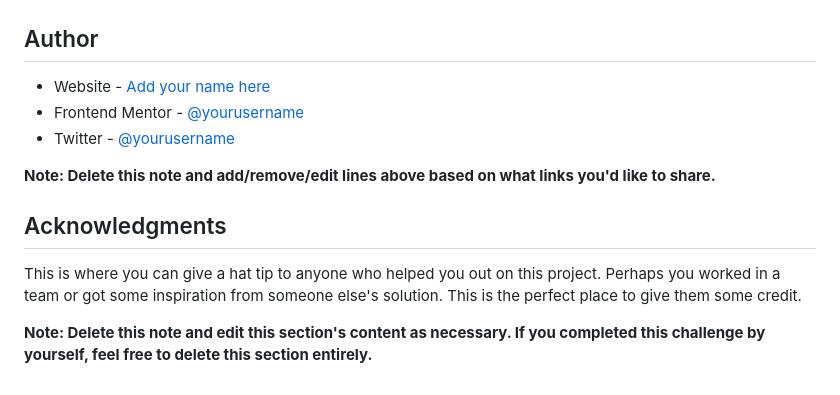
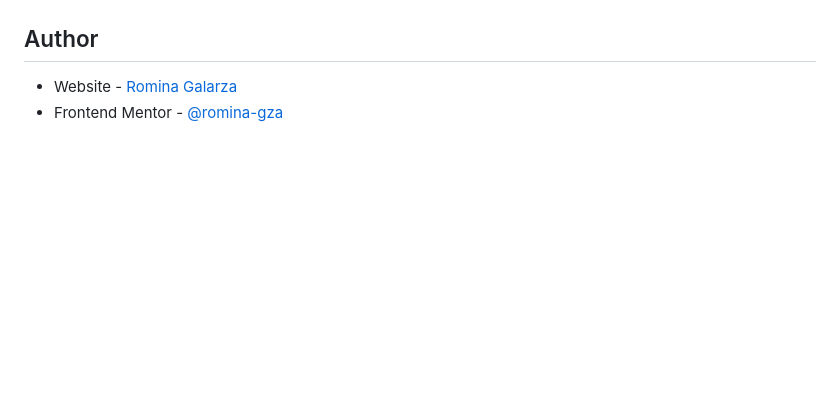
Before and after one commit to romina-gza/order-summary-component, a Markdown page: README-template.md, the part around the change printed below. Drawn GitHub-style; blank space fills up the shorter version.

```diff
--- a/README-template.md
+++ b/README-template.md
@@ -98,13 +139,4 @@ Use this section to outline areas that you want to continue focusing on in futur
 ## Author
 
-- Website - [Add your name here](https://www.your-site.com)
-- Frontend Mentor - [@yourusername](https://www.frontendmentor.io/profile/yourusername)
-- Twitter - [@yourusername](https://www.twitter.com/yourusername)
-
-**Note: Delete this note and add/remove/edit lines above based on what links you'd like to share.**
-
-## Acknowledgments
-
-This is where you can give a hat tip to anyone who helped you out on this project. Perhaps you worked in a team or got some inspiration from someone else's solution. This is the perfect place to give them some credit.
-
-**Note: Delete this note and edit this section's content as necessary. If you completed this challenge by yourself, feel free to delete this section entirely.**
+- Website - [Romina Galarza](https://github.com/romina-gza)
+- Frontend Mentor - [@romina-gza](https://www.frontendmentor.io/profile/romina-gza)
```
Also changed, not shown: other parts of README-template.md (+90 -49 lines), design/my-screenshot.PNG (added), 4 other files.
